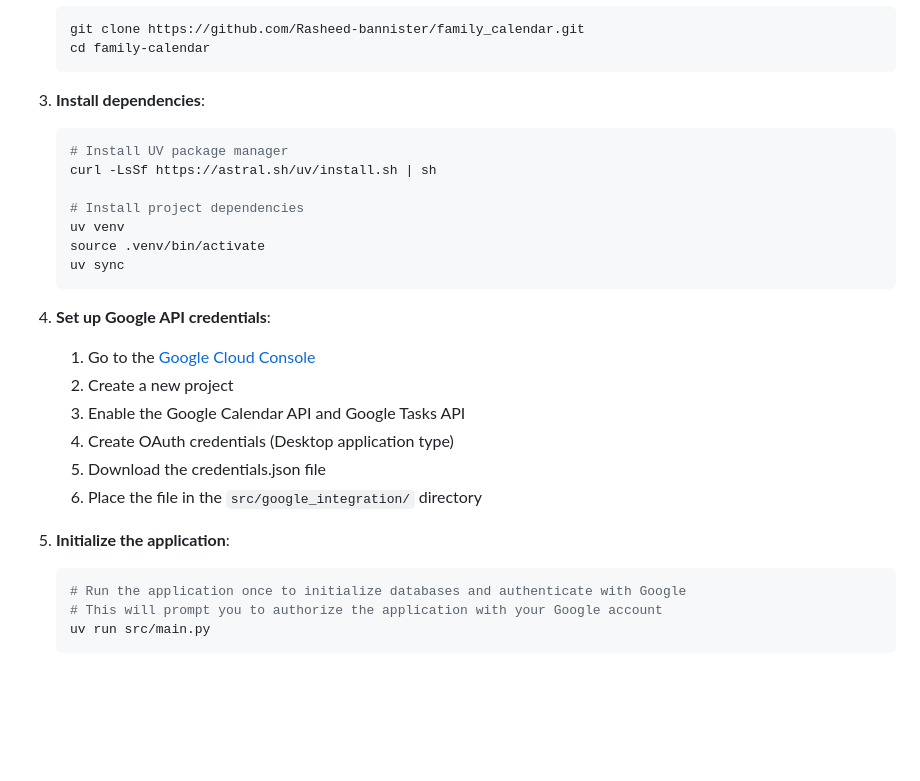
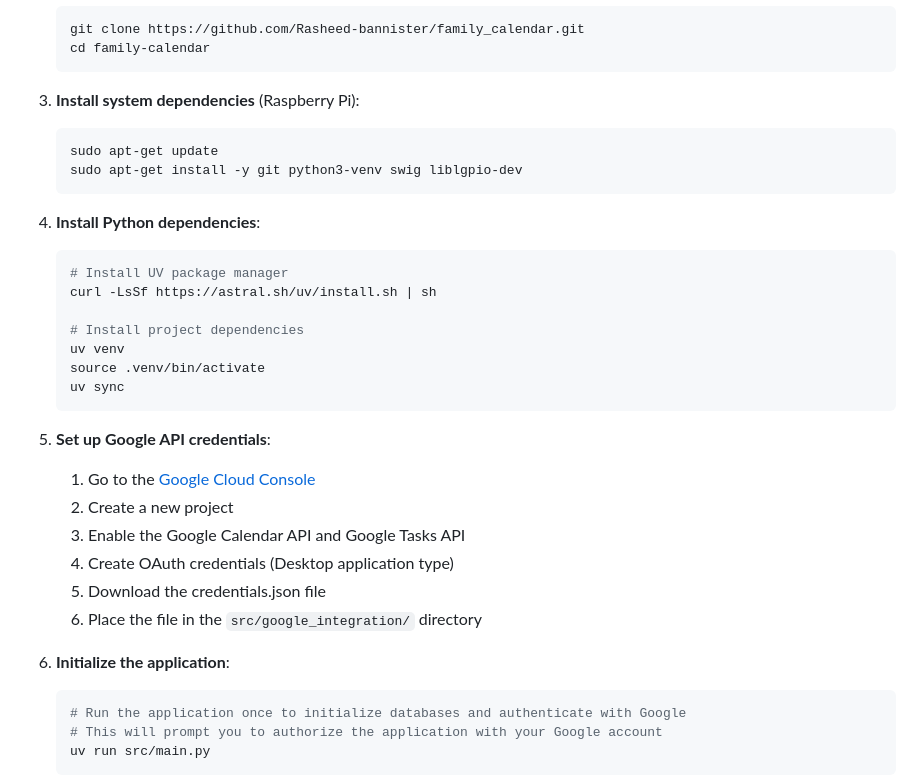
Before and after one commit to Rasheed-bannister/family_calendar, a Markdown page: README.md, the part around the change. Drawn GitHub-style; blank space fills up the shorter version.

Commit message:
Add system dependencies step to manual installation
Users need swig and liblgpio-dev for the lgpio/gpiozero PIR sensor
build on Raspberry Pi.

Co-Authored-By: Claude Opus 4.6 <noreply@anthropic.com>

````diff
--- a/README.md
+++ b/README.md
@@ -194,7 +194,13 @@ If you prefer to install manually, follow these steps:
    cd family-calendar
    ```
 
-3. **Install dependencies**:
+3. **Install system dependencies** (Raspberry Pi):
+   ```bash
+   sudo apt-get update
+   sudo apt-get install -y git python3-venv swig liblgpio-dev
+   ```
+
+4. **Install Python dependencies**:
    ```bash
    # Install UV package manager
    curl -LsSf https://astral.sh/uv/install.sh | sh
@@ -205,7 +211,7 @@ If you prefer to install manually, follow these steps:
    uv sync
    ```
 
-4. **Set up Google API credentials**:
+5. **Set up Google API credentials**:
    1. Go to the [Google Cloud Console](https://console.cloud.google.com/)
    2. Create a new project
    3. Enable the Google Calendar API and Google Tasks API
@@ -213,7 +219,7 @@ If you prefer to install manually, follow these steps:
    5. Download the credentials.json file
    6. Place the file in the `src/google_integration/` directory
 
-5. **Initialize the application**:
+6. **Initialize the application**:
    ```bash
    # Run the application once to initialize databases and authenticate with Google
    # This will prompt you to authorize the application with your Google account
````
